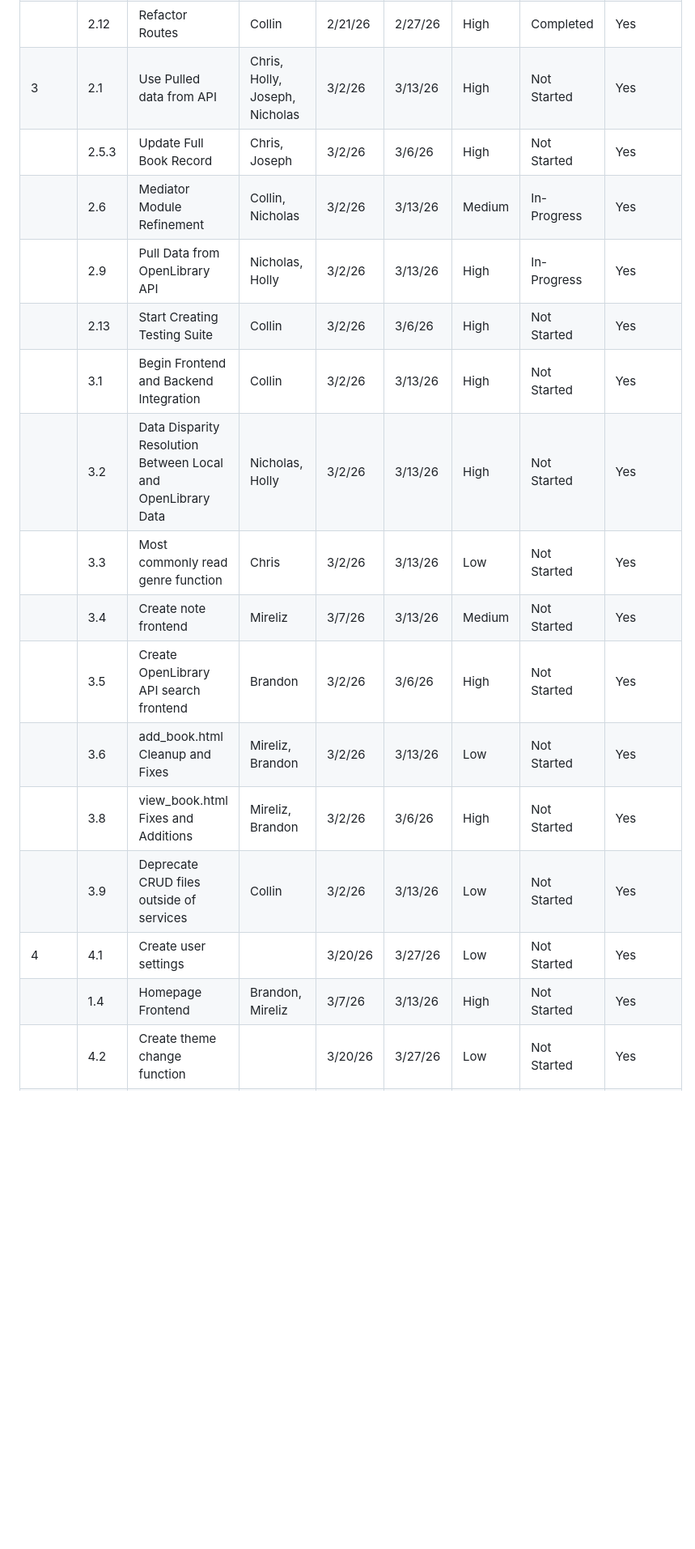
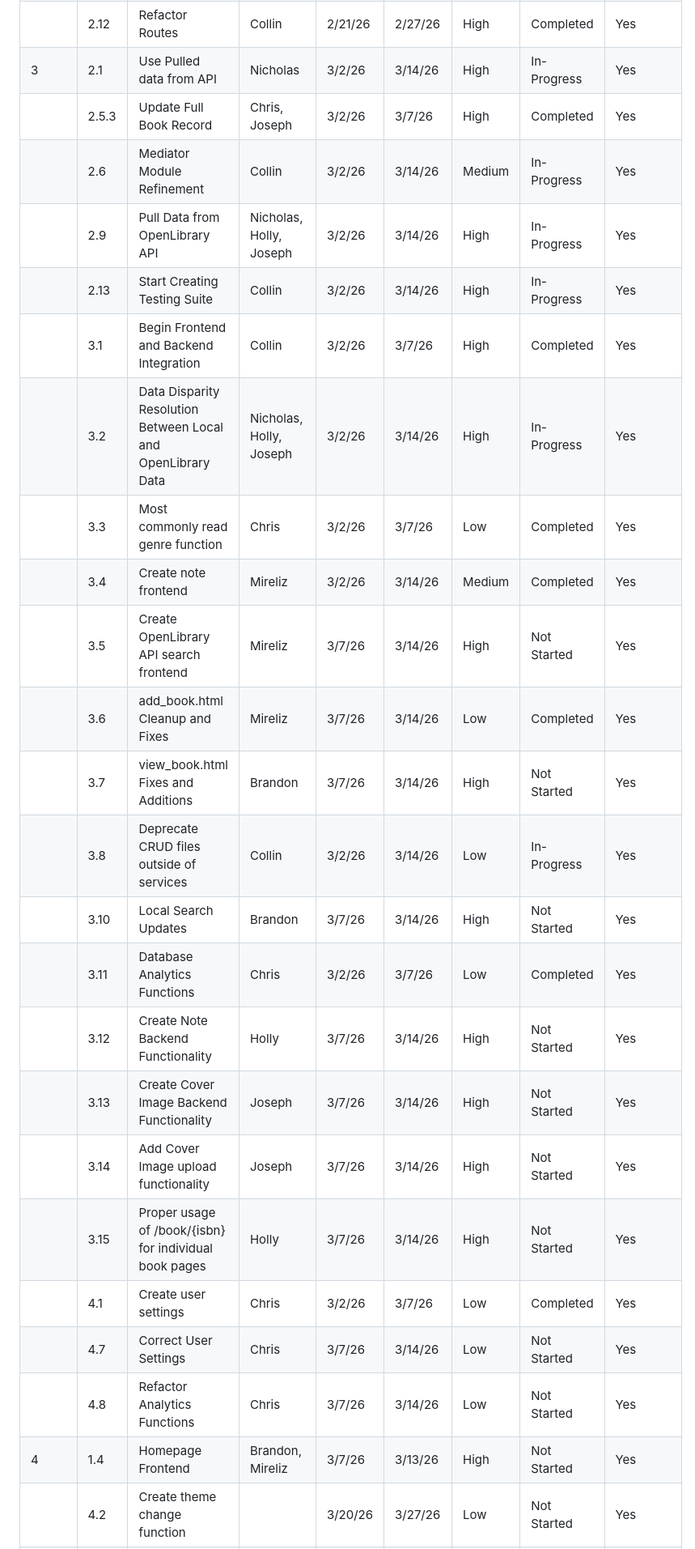
Before and after one commit to cpgeersen/Book-Tracker, a Markdown page: docs/task_backlog_view.md, the part around the change. Shown at 81% size. Rendered like a GitHub page; blank space fills up the shorter version.

Commit message:
update: tasks

```diff
--- a/docs/task_backlog_view.md
+++ b/docs/task_backlog_view.md
@@ -25,21 +25,29 @@
 |        | 2.10    | Frontend scripting for local search                          | Brandon                        | 2/21/26 | 2/27/26 | High     | Completed   | Yes                |
 |        | 2.11    | Read by Title, Author or Genre                               | Holly                          | 2/21/26 | 2/27/26 | High     | Completed   | Yes                |
 |        | 2.12    | Refactor Routes                                              | Collin                         | 2/21/26 | 2/27/26 | High     | Completed   | Yes                |
-| 3      | 2.1     | Use Pulled data from API                                     | Chris, Holly, Joseph, Nicholas | 3/2/26  | 3/13/26 | High     | Not Started | Yes                |
-|        | 2.5.3   | Update Full Book Record                                      | Chris, Joseph                  | 3/2/26  | 3/6/26  | High     | Not Started | Yes                |
-|        | 2.6     | Mediator Module Refinement                                   | Collin, Nicholas               | 3/2/26  | 3/13/26 | Medium   | In-Progress | Yes                |
-|        | 2.9     | Pull Data from OpenLibrary API                               | Nicholas, Holly                | 3/2/26  | 3/13/26 | High     | In-Progress | Yes                |
-|        | 2.13    | Start Creating Testing Suite                                 | Collin                         | 3/2/26  | 3/6/26  | High     | Not Started | Yes                |
-|        | 3.1     | Begin Frontend and Backend Integration                       | Collin                         | 3/2/26  | 3/13/26 | High     | Not Started | Yes                |
-|        | 3.2     | Data Disparity Resolution Between Local and OpenLibrary Data | Nicholas, Holly                | 3/2/26  | 3/13/26 | High     | Not Started | Yes                |
-|        | 3.3     | Most commonly read genre function                            | Chris                          | 3/2/26  | 3/13/26 | Low      | Not Started | Yes                |
-|        | 3.4     | Create note frontend                                         | Mireliz                        | 3/7/26  | 3/13/26 | Medium   | Not Started | Yes                |
-|        | 3.5     | Create OpenLibrary API search frontend                       | Brandon                        | 3/2/26  | 3/6/26  | High     | Not Started | Yes                |
-|        | 3.6     | add_book.html Cleanup and Fixes                              | Mireliz, Brandon               | 3/2/26  | 3/13/26 | Low      | Not Started | Yes                |
-|        | 3.8     | view_book.html Fixes and Additions                           | Mireliz, Brandon               | 3/2/26  | 3/6/26  | High     | Not Started | Yes                |
-|        | 3.9     | Deprecate CRUD files outside of services                     | Collin                         | 3/2/26  | 3/13/26 | Low      | Not Started | Yes                |
-| 4      | 4.1     | Create user settings                                         |                                | 3/20/26 | 3/27/26 | Low      | Not Started | Yes                |
-|        | 1.4     | Homepage Frontend                                            | Brandon, Mireliz               | 3/7/26  | 3/13/26 | High     | Not Started | Yes                |
+| 3      | 2.1     | Use Pulled data from API                                     | Nicholas                       | 3/2/26  | 3/14/26 | High     | In-Progress | Yes                |
+|        | 2.5.3   | Update Full Book Record                                      | Chris, Joseph                  | 3/2/26  | 3/7/26  | High     | Completed   | Yes                |
+|        | 2.6     | Mediator Module Refinement                                   | Collin                         | 3/2/26  | 3/14/26 | Medium   | In-Progress | Yes                |
+|        | 2.9     | Pull Data from OpenLibrary API                               | Nicholas, Holly, Joseph        | 3/2/26  | 3/14/26 | High     | In-Progress | Yes                |
+|        | 2.13    | Start Creating Testing Suite                                 | Collin                         | 3/2/26  | 3/14/26 | High     | In-Progress | Yes                |
+|        | 3.1     | Begin Frontend and Backend Integration                       | Collin                         | 3/2/26  | 3/7/26  | High     | Completed   | Yes                |
+|        | 3.2     | Data Disparity Resolution Between Local and OpenLibrary Data | Nicholas, Holly, Joseph        | 3/2/26  | 3/14/26 | High     | In-Progress | Yes                |
+|        | 3.3     | Most commonly read genre function                            | Chris                          | 3/2/26  | 3/7/26  | Low      | Completed   | Yes                |
+|        | 3.4     | Create note frontend                                         | Mireliz                        | 3/2/26  | 3/14/26 | Medium   | Completed   | Yes                |
+|        | 3.5     | Create OpenLibrary API search frontend                       | Mireliz                        | 3/7/26  | 3/14/26 | High     | Not Started | Yes                |
+|        | 3.6     | add_book.html Cleanup and Fixes                              | Mireliz                        | 3/7/26  | 3/14/26 | Low      | Completed   | Yes                |
+|        | 3.7     | view_book.html Fixes and Additions                           | Brandon                        | 3/7/26  | 3/14/26 | High     | Not Started | Yes                |
+|        | 3.8     | Deprecate CRUD files outside of services                     | Collin                         | 3/2/26  | 3/14/26 | Low      | In-Progress | Yes                |
+|        | 3.10    | Local Search Updates                                         | Brandon                        | 3/7/26  | 3/14/26 | High     | Not Started | Yes                |
+|        | 3.11    | Database Analytics Functions                                 | Chris                          | 3/2/26  | 3/7/26  | Low      | Completed   | Yes                |
+|        | 3.12    | Create Note Backend Functionality                            | Holly                          | 3/7/26  | 3/14/26 | High     | Not Started | Yes                |
+|        | 3.13    | Create Cover Image Backend Functionality                     | Joseph                         | 3/7/26  | 3/14/26 | High     | Not Started | Yes                |
+|        | 3.14    | Add Cover Image upload functionality                         | Joseph                         | 3/7/26  | 3/14/26 | High     | Not Started | Yes                |
+|        | 3.15    | Proper usage of /book/{isbn} for individual book pages       | Holly                          | 3/7/26  | 3/14/26 | High     | Not Started | Yes                |
+|        | 4.1     | Create user settings                                         | Chris                          | 3/2/26  | 3/7/26  | Low      | Completed   | Yes                |
+|        | 4.7     | Correct User Settings                                        | Chris                          | 3/7/26  | 3/14/26 | Low      | Not Started | Yes                |
+|        | 4.8     | Refactor Analytics Functions                                 | Chris                          | 3/7/26  | 3/14/26 | Low      | Not Started | Yes                |
+| 4      | 1.4     | Homepage Frontend                                            | Brandon, Mireliz               | 3/7/26  | 3/13/26 | High     | Not Started | Yes                |
 |        | 4.2     | Create theme change function                                 |                                | 3/20/26 | 3/27/26 | Low      | Not Started | Yes                |
 |        | 4.3     | Create export/import CSV function                            |                                | 3/28/26 | 4/3/26  | Low      | Not Started | Yes                |
 |        | 4.4     | Create database purge function                               |                                | 3/28/26 | 4/3/26  | Low      | Not Started | Yes                |
```
Also changed, not shown: docs/tasks.md (+29 -13 lines).
